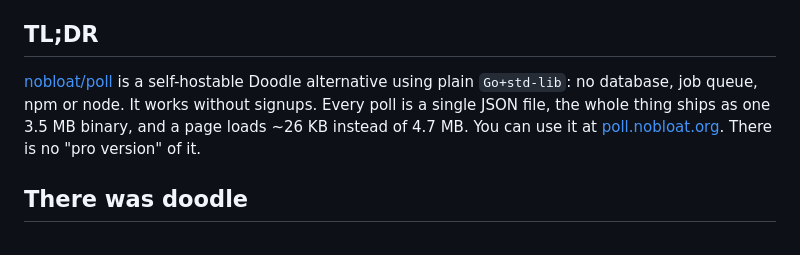
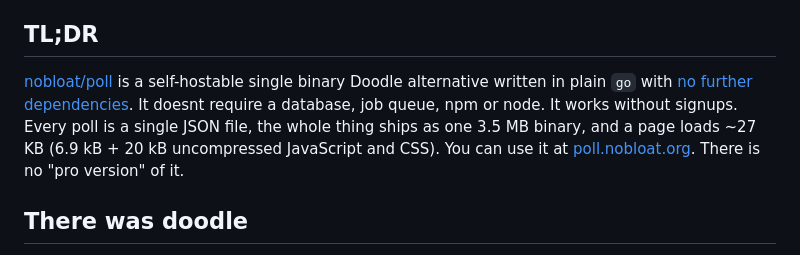
Before and after one commit to nobloat/blog, a Markdown page: articles/2026-10-11-nobloat-poll.md, the part around the change. GitHub-like rendering.

Commit message:
improve intro

```diff
--- a/articles/2026-10-11-nobloat-poll.md
+++ b/articles/2026-10-11-nobloat-poll.md
@@ -6,7 +6,7 @@ So, I wanted to send out a poll for our yearly "zeitkapsl Punsch" event, were we
 
 ## TL;DR
 
-[nobloat/poll](https://github.com/nobloat/poll) is a self-hostable Doodle alternative using plain `Go+std-lib`: no database, job queue, npm or node. It works without signups. Every poll is a single JSON file, the whole thing ships as one 3.5 MB binary, and a page loads ~26 KB instead of 4.7 MB. You can use it at [poll.nobloat.org](https://poll.nobloat.org). There is no "pro version" of it.
+[nobloat/poll](https://github.com/nobloat/poll) is a self-hostable single binary Doodle alternative written in plain `go` with [no further dependencies](https://github.com/nobloat/poll/blob/main/go.mod). It doesnt require a database, job queue, npm or node. It works without signups. Every poll is a single JSON file, the whole thing ships as one 3.5 MB binary, and a page loads ~27 KB (6.9 kB + 20 kB uncompressed JavaScript and CSS). You can use it at [poll.nobloat.org](https://poll.nobloat.org). There is no "pro version" of it.
 
 ## There was doodle
 
```
